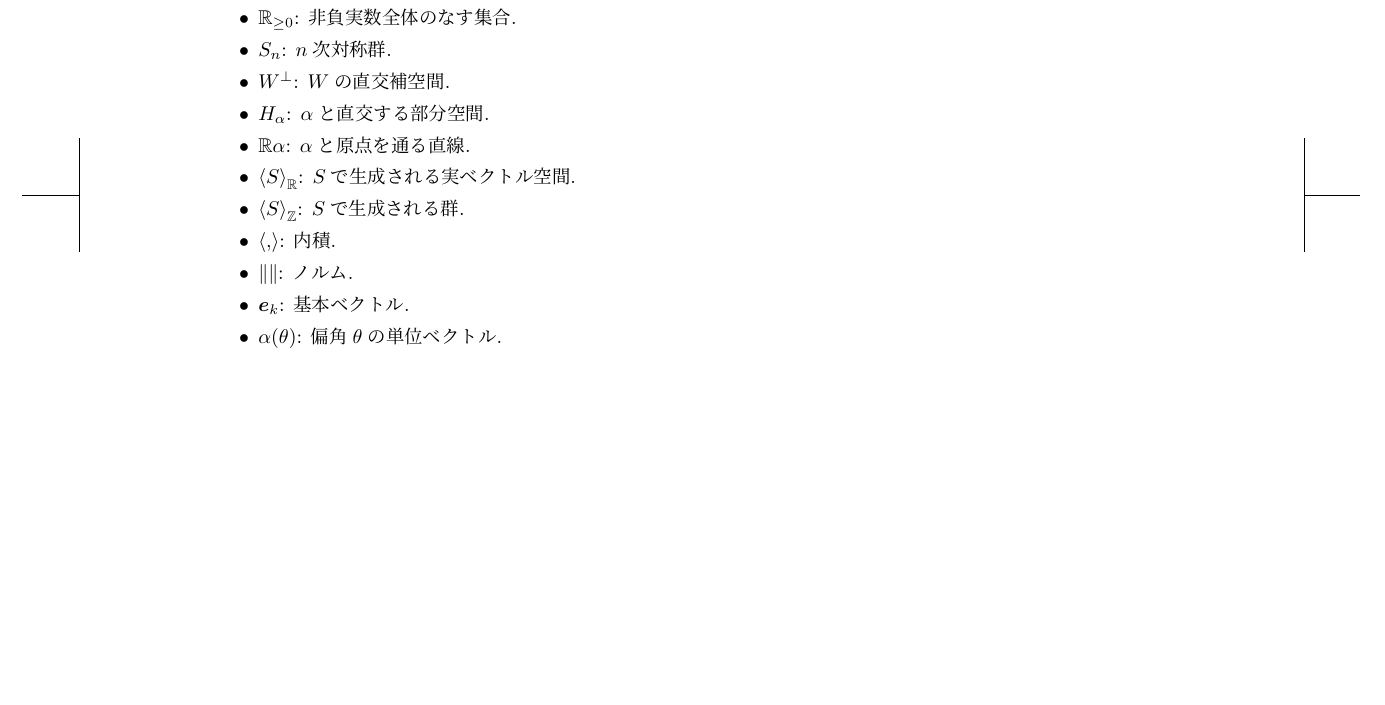
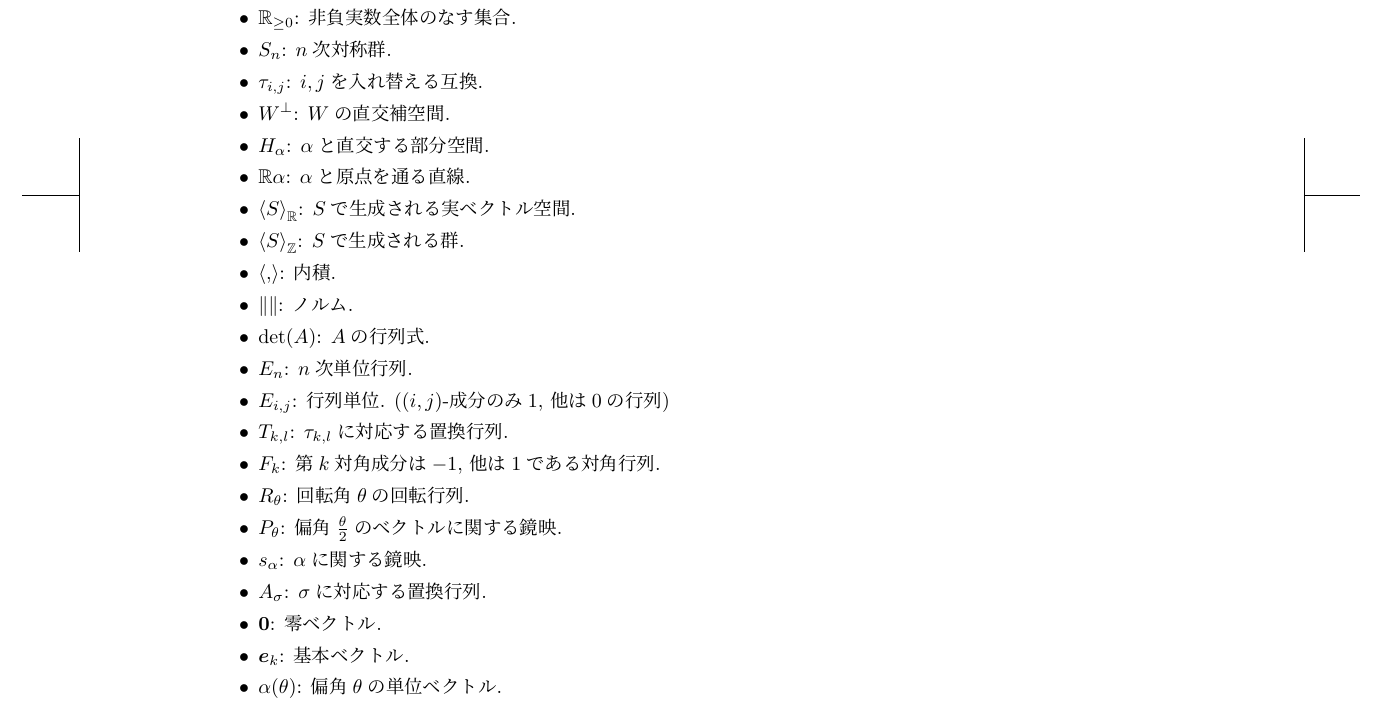
Before and after one commit to a175/n-orthogonal_group, a LaTeX book (src/x2.tex): part of page 83 of 83 before the commit and part of page 83 of 84 after it, cut so that both start at the same text, the shorter picture padded with empty space. Compiled offline with pLaTeX and dvipdfmx.

Commit message:
notation

```diff
--- a/src/x2.tex
+++ b/src/x2.tex
@@ -301,6 +301,7 @@
 \item $\RR_{>0}$: 正の実数全体のなす集合.
 \item $\RR_{\geq 0}$: 非負実数全体のなす集合.
 \item $S_n$: $n$次対称群.
+\item $\tau_{i,j}$: $i,j$を入れ替える互換.
 \item $W^{\perp}$: $W$の直交補空間.
 \item $H_\alpha$: $\alpha$と直交する部分空間.
 \item $\RR\alpha$: $\alpha$と原点を通る直線.
@@ -308,6 +309,16 @@
 \item $\Braket{S}_\ZZ$: $S$で生成される群.
 \item $\Braket{,}$: 内積.
 \item $\|\|$: ノルム.
+\item $\det(A)$: $A$の行列式.
+\item $E_n$: $n$次単位行列.
+\item $E_{i,j}$: 行列単位. ($(i,j)$-成分のみ$1$, 他は$0$の行列)
+\item $T_{k,l}$: $\tau_{k,l}$に対応する置換行列.
+\item $F_k$: 第$k$対角成分は$-1$, 他は$1$である対角行列.
+\item $R_\theta$: 回転角$\theta$の回転行列.
+\item $P_\theta$: 偏角$\frac{\theta}{2}$のベクトルに関する鏡映.
+\item $s_\alpha$: $\alpha$に関する鏡映.
+\item $A_\sigma$: $\sigma$に対応する置換行列.
+\item $\zzero$: 零ベクトル.
 \item $\ee_k$: 基本ベクトル.
 \item $\alpha(\theta)$: 偏角$\theta$の単位ベクトル.
 \item $\alpha_i=\alpha(\frac{i\pi}{m})$ (ベクトル$\alpha$の第$i$成分の場合もある).
```
